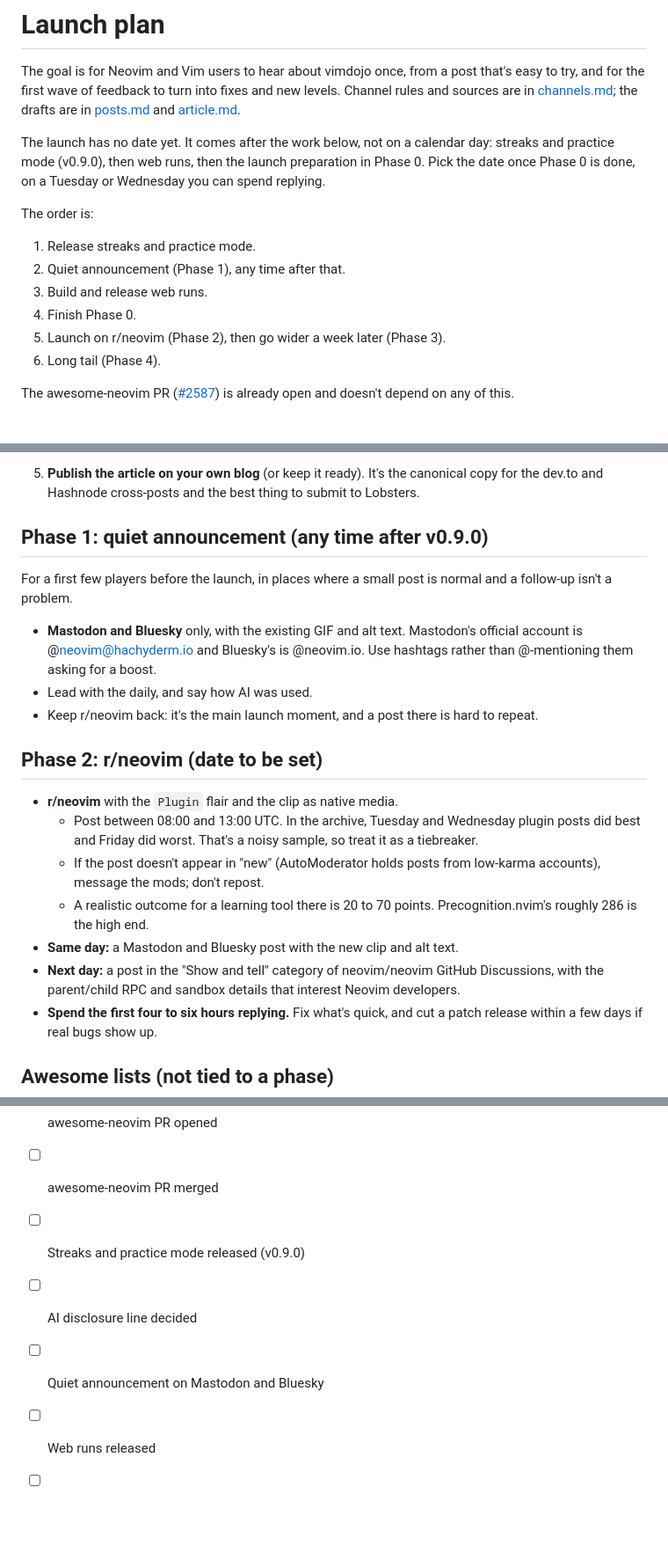
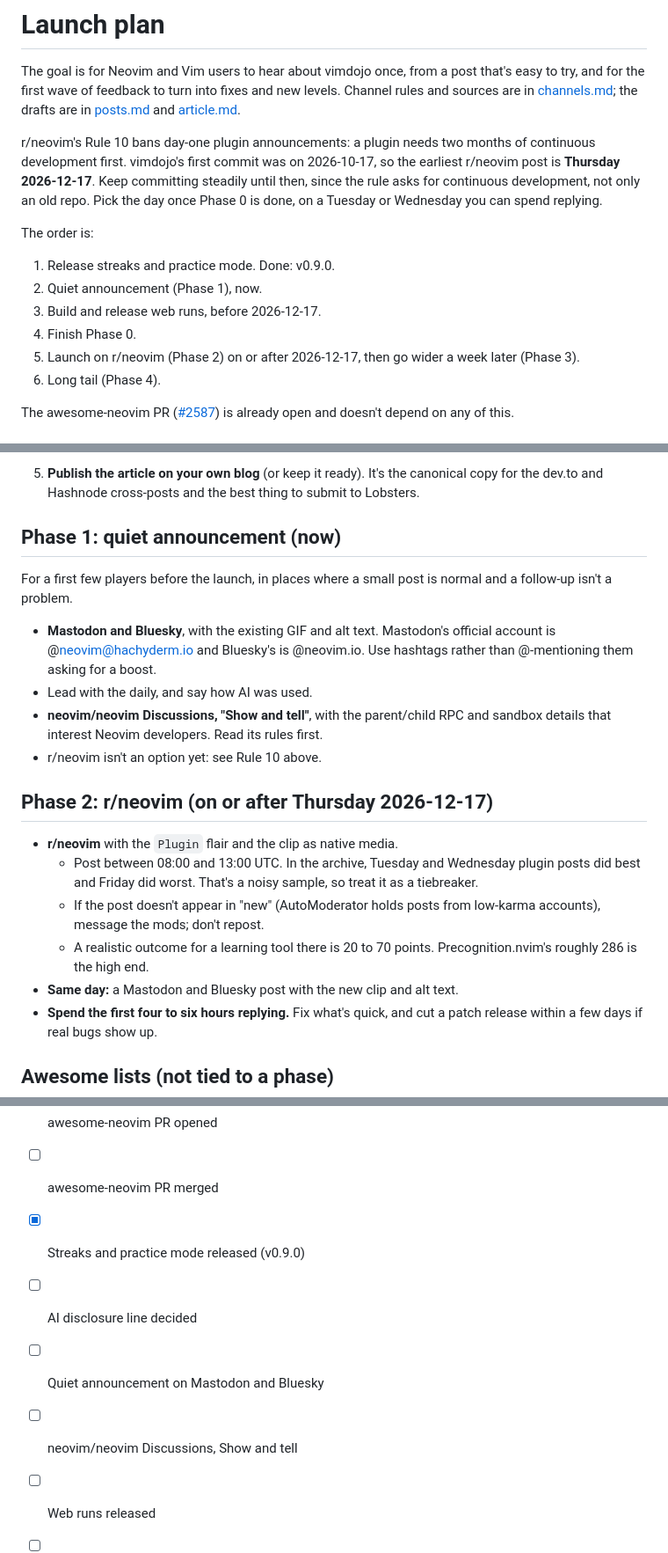
Before and after one commit to navasvarela/vimdojo, a Markdown page: docs/launch/plan.md, 3 parts joined by grey strips. Shown at 88% size. Drawn GitHub-style; blank space fills up the shorter version.

Commit message:
Launch plan: r/neovim's Rule 10 puts the post on or after 2026-12-17 (#41)

```diff
--- a/docs/launch/plan.md
+++ b/docs/launch/plan.md
@@ -5,18 +5,20 @@ that's easy to try, and for the first wave of feedback to turn into fixes and
 new levels. Channel rules and sources are in [channels.md](channels.md); the
 drafts are in [posts.md](posts.md) and [article.md](article.md).
 
-The launch has no date yet. It comes after the work below, not on a calendar
-day: streaks and practice mode (v0.9.0), then web runs, then the launch
-preparation in Phase 0. Pick the date once Phase 0 is done, on a Tuesday or
-Wednesday you can spend replying.
+r/neovim's Rule 10 bans day-one plugin announcements: a plugin needs two months of
+continuous development first. vimdojo's first commit was on 2026-10-17, so the
+earliest r/neovim post is **Thursday 2026-12-17**. Keep committing steadily until
+then, since the rule asks for continuous development, not only an old repo. Pick the
+day once Phase 0 is done, on a Tuesday or Wednesday you can spend replying.
 
 The order is:
 
-1. Release streaks and practice mode.
-2. Quiet announcement (Phase 1), any time after that.
-3. Build and release web runs.
+1. Release streaks and practice mode. Done: v0.9.0.
+2. Quiet announcement (Phase 1), now.
+3. Build and release web runs, before 2026-12-17.
 4. Finish Phase 0.
-5. Launch on r/neovim (Phase 2), then go wider a week later (Phase 3).
+5. Launch on r/neovim (Phase 2) on or after 2026-12-17, then go wider a week later
+   (Phase 3).
 6. Long tail (Phase 4).
 
 The awesome-neovim PR
@@ -91,18 +93,20 @@ they show the final product.
    canonical copy for the dev.to and Hashnode cross-posts and the best thing
    to submit to Lobsters.
 
-## Phase 1: quiet announcement (any time after v0.9.0)
+## Phase 1: quiet announcement (now)
 
 For a first few players before the launch, in places where a small post is normal
 and a follow-up isn't a problem.
 
-- **Mastodon and Bluesky** only, with the existing GIF and alt text. Mastodon's
+- **Mastodon and Bluesky**, with the existing GIF and alt text. Mastodon's
   official account is @neovim@hachyderm.io and Bluesky's is @neovim.io. Use hashtags
   rather than @-mentioning them asking for a boost.
 - Lead with the daily, and say how AI was used.
-- Keep r/neovim back: it's the main launch moment, and a post there is hard to repeat.
+- **neovim/neovim Discussions, "Show and tell"**, with the parent/child RPC and sandbox
+  details that interest Neovim developers. Read its rules first.
+- r/neovim isn't an option yet: see Rule 10 above.
 
-## Phase 2: r/neovim (date to be set)
+## Phase 2: r/neovim (on or after Thursday 2026-12-17)
 
 - **r/neovim** with the `Plugin` flair and the clip as native media.
   - Post between 08:00 and 13:00 UTC. In the archive, Tuesday and Wednesday
@@ -113,9 +117,6 @@ and a follow-up isn't a problem.
   - A realistic outcome for a learning tool there is 20 to 70 points.
     Precognition.nvim's roughly 286 is the high end.
 - **Same day:** a Mastodon and Bluesky post with the new clip and alt text.
-- **Next day:** a post in the "Show and tell" category of neovim/neovim
-  GitHub Discussions, with the parent/child RPC and sandbox details that
-  interest Neovim developers.
 - **Spend the first four to six hours replying.** Fix what's quick, and cut a patch
   release within a few days if real bugs show up.
 
@@ -221,9 +222,10 @@ How to handle what comes in:
 - [x] Cloudflare Web Analytics merged and deployed
 - [x] awesome-neovim PR opened
 - [ ] awesome-neovim PR merged
-- [ ] Streaks and practice mode released (v0.9.0)
+- [x] Streaks and practice mode released (v0.9.0)
 - [ ] AI disclosure line decided
 - [ ] Quiet announcement on Mastodon and Bluesky
+- [ ] neovim/neovim Discussions, Show and tell
 - [ ] Web runs released
 - [ ] Fresh-install smoke test passed; demo checked for focus, CPU and mobile
 - [ ] Manual terminal check: kitty, iTerm2, WezTerm, Windows Terminal
```
Also changed, not shown: other parts of docs/launch/plan.md (+1 -2 lines), docs/launch/channels.md (+2 -2 lines).
